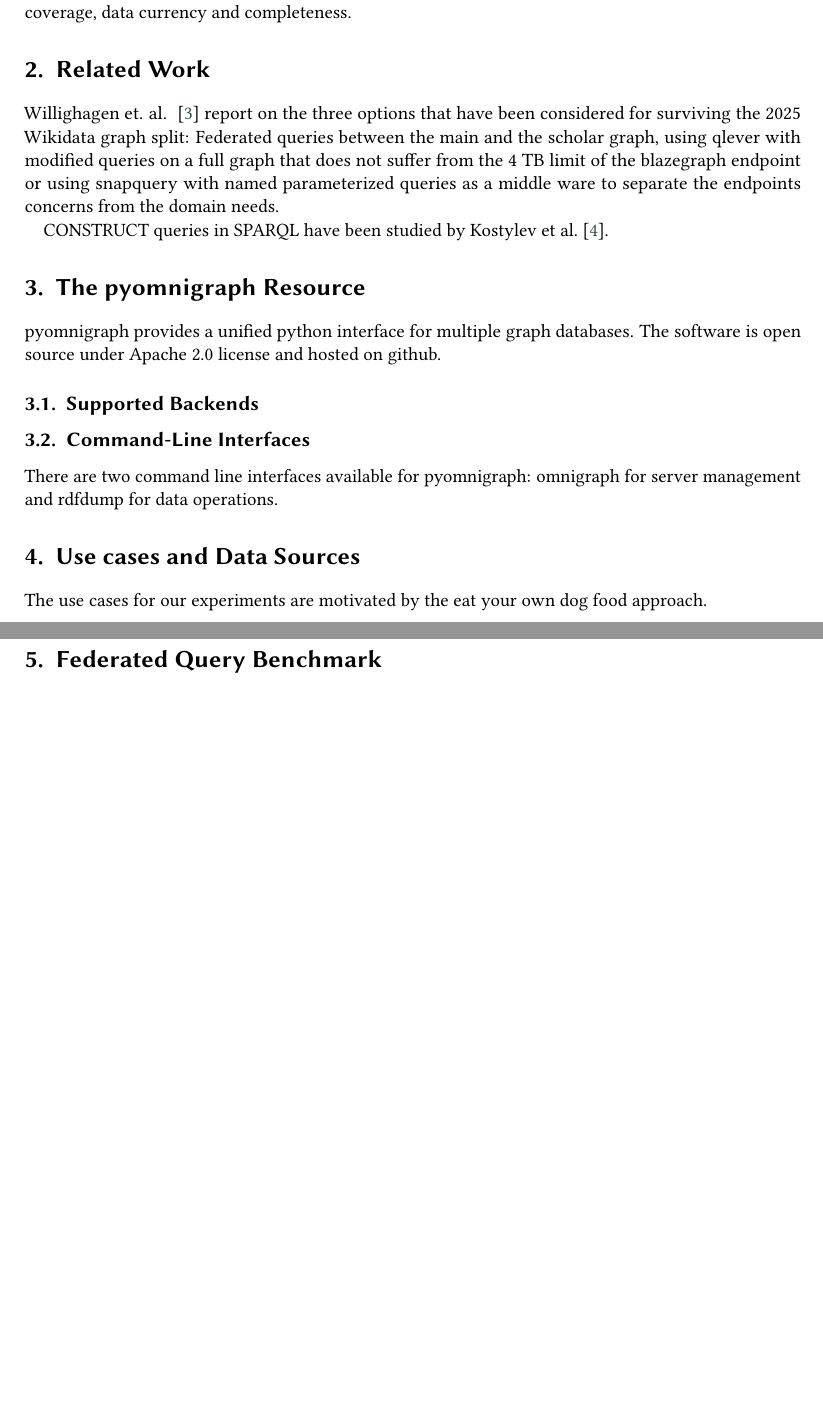
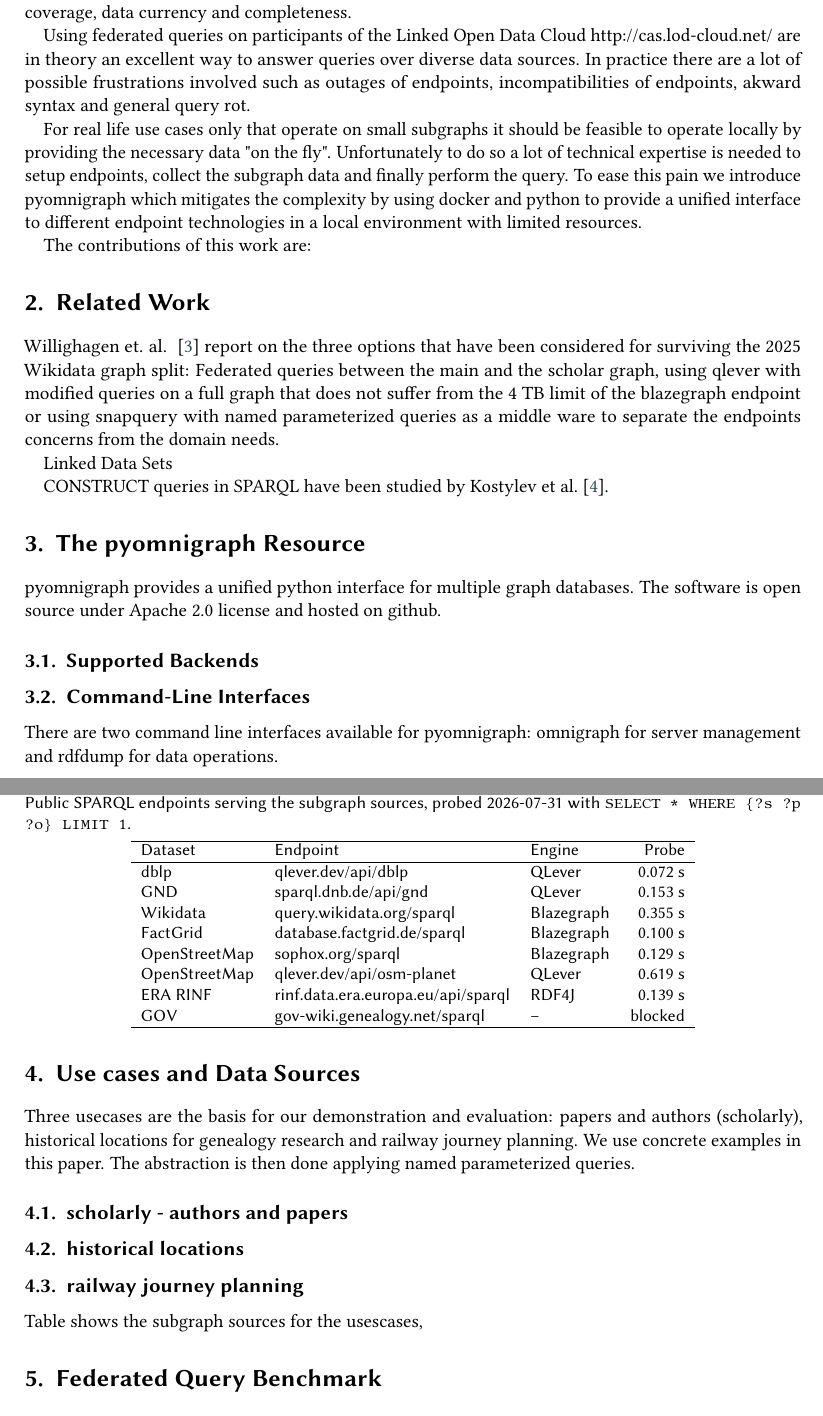
Before and after one commit to WolfgangFahl/pyomnigraphPaper, a LaTeX document (main.tex): two parts of pages 2 and 3 of 3 before the commit and two parts of pages 2 and 3 of 4 after it, joined at a grey line, cut so that both start at the same text, the shorter picture padded with empty space. Compiled offline with pdfLaTeX; a LaTeX package or settings file that is missing is left out.

Commit message:
adds subsections and table

```diff
--- a/main.tex
+++ b/main.tex
@@ -125,12 +125,17 @@ OpenLink Software (truthy)         & Virtuoso   &  --  & 2025-11-01 \\
 \end{table}
 
 % From a single Wikidata copy to your own copies of many RDF sources.
+Using federated queries on participants of the Linked Open Data Cloud http://cas.lod-cloud.net/  are in theory an excellent way to answer queries over diverse data sources. In practice there are a lot of possible frustrations involved such as outages of endpoints, incompatibilities of endpoints, akward syntax and general query rot.
+
+For real life use cases only that operate on small subgraphs it should be feasible to operate locally by providing the necessary data "on the fly". Unfortunately to do so a lot of technical expertise is needed to setup endpoints, collect the subgraph data and finally perform the query. To ease this pain we introduce pyomnigraph which mitigates the complexity by using docker and python to provide a unified interface to different endpoint technologies in a local environment with limited resources.
+
+The contributions of this work are:
 
 
 \section{Related Work}\label{sec:relatedwork}
 Willighagen et. al. ~\cite{willighagen2026scholia} report on the three options that have been considered for surviving the 2025 Wikidata graph split: Federated queries between the main and the scholar graph, using qlever with modified queries on a full graph that does not suffer from the 4 TB limit of the blazegraph endpoint or using snapquery with named parameterized queries as a middle ware to separate the endpoints concerns from the domain needs.
 
-
+Linked Data Sets
 % Predecessor 2022 paper, RDF triple stores, SPARQL 1.1 federation, benchmarking.
 
 CONSTRUCT queries in SPARQL have been studied by Kostylev et al.~\cite{kostylev2015construct}.
@@ -149,9 +154,33 @@ pyomnigraph provides a unified python interface for multiple graph databases. Th
 There are two command line interfaces available for pyomnigraph: omnigraph for server management and rdfdump for data operations.
 
 \section{Use cases and Data Sources}\label{sec:datasources}
-The use cases for our experiments are motivated by the eat your own dog food approach.
-
+%The use cases for our experiments are motivated by the eat your own dog food approach.
+Three usecases are the basis for our demonstration and evaluation: papers and authors (scholarly), historical locations for genealogy research and railway journey planning.
+We use concrete examples in this paper. The abstraction is then done applying named parameterized queries.
+\subsection{scholarly - authors and papers}
+\subsection{historical locations}
+\subsection{railway journey planning}
+Table shows the subgraph sources for the usescases,
 % Subgraphs of Wikidata, FactGrid, GOV, and potentially further RDF sources.
+\begin{table}
+\caption{Public SPARQL endpoints serving the subgraph sources, probed
+2026-07-31 with \texttt{SELECT * WHERE \{?s ?p ?o\} LIMIT 1}.}
+\label{tab:subgraphs}
+\begin{tabular}{lllr}
+\hline
+Dataset       & Endpoint                            & Engine     & Probe \\
+\hline
+dblp          & qlever.dev/api/dblp                 & QLever     & 0.072 s \\
+GND           & sparql.dnb.de/api/gnd               & QLever     & 0.153 s \\
+Wikidata      & query.wikidata.org/sparql           & Blazegraph & 0.355 s \\
+FactGrid      & database.factgrid.de/sparql         & Blazegraph & 0.100 s \\
+OpenStreetMap & sophox.org/sparql                   & Blazegraph & 0.129 s \\
+OpenStreetMap & qlever.dev/api/osm-planet           & QLever     & 0.619 s \\
+ERA RINF      & rinf.data.era.europa.eu/api/sparql  & RDF4J      & 0.139 s \\
+GOV           & gov-wiki.genealogy.net/sparql       & --         & blocked \\
+\hline
+\end{tabular}
+\end{table}
 
 
 \section{Federated Query Benchmark}\label{sec:benchmark}
```
